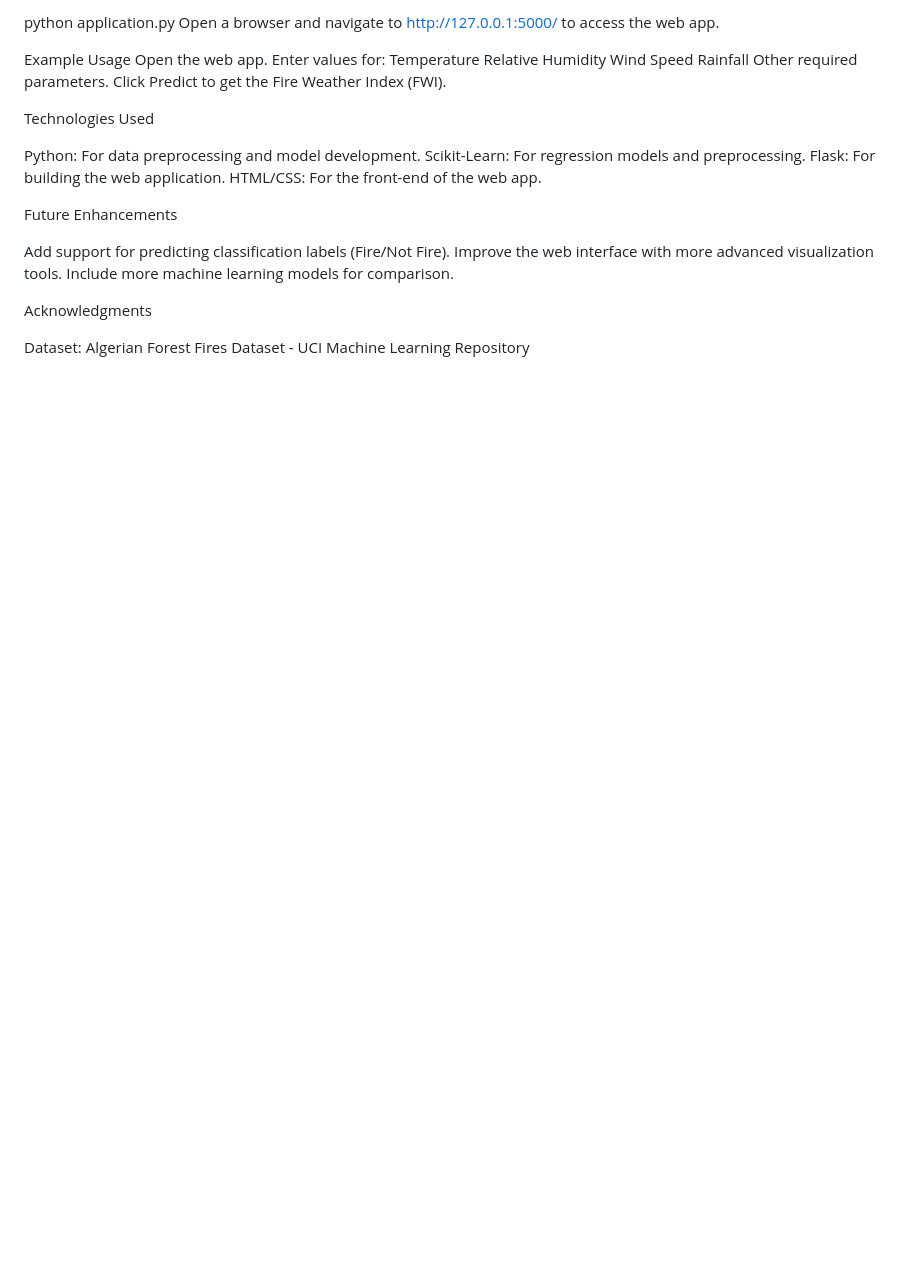
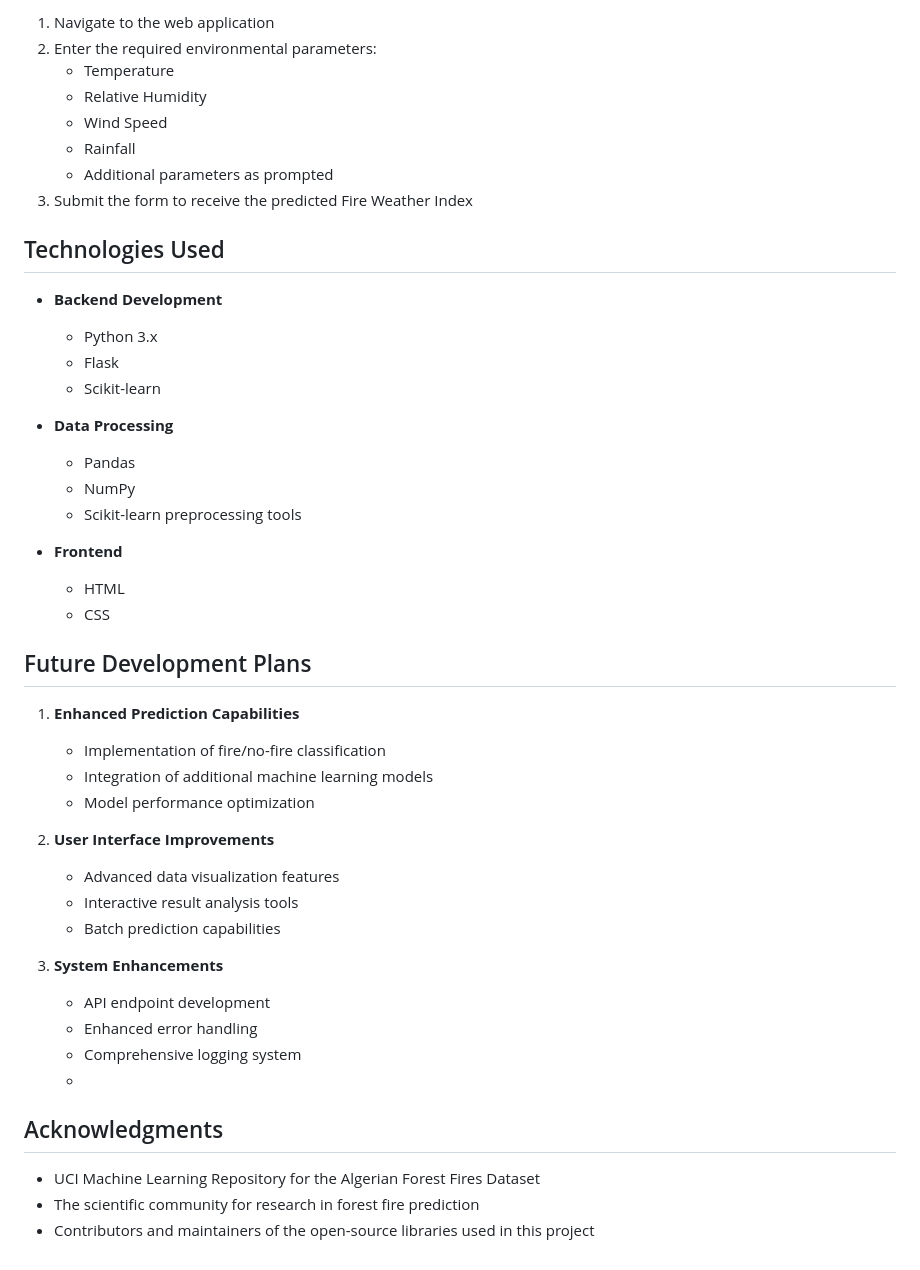
Before and after one commit to dennis0733/multi-projects-repo, a Markdown page: algerian_forest_fires/README.md, the part around one of its changes. GitHub-like rendering; blank space fills up the shorter version.

```diff
--- a/algerian_forest_fires/README.md
+++ b/algerian_forest_fires/README.md
@@ -95,30 +80,48 @@ pip install -r requirements.txt
 
-python application.py
-Open a browser and navigate to http://127.0.0.1:5000/ to access the web app.
+1. Navigate to the web application
+2. Enter the required environmental parameters:
+   - Temperature
+   - Relative Humidity
+   - Wind Speed
+   - Rainfall
+   - Additional parameters as prompted
+3. Submit the form to receive the predicted Fire Weather Index
 
-Example Usage
-Open the web app.
-Enter values for:
-Temperature
-Relative Humidity
-Wind Speed
-Rainfall
-Other required parameters.
-Click Predict to get the Fire Weather Index (FWI).
+## Technologies Used
 
-Technologies Used
+- **Backend Development**
+  - Python 3.x
+  - Flask
+  - Scikit-learn
 
-Python: For data preprocessing and model development.
-Scikit-Learn: For regression models and preprocessing.
-Flask: For building the web application.
-HTML/CSS: For the front-end of the web app.
+- **Data Processing**
+  - Pandas
+  - NumPy
+  - Scikit-learn preprocessing tools
 
-Future Enhancements
+- **Frontend**
+  - HTML
+  - CSS
 
-Add support for predicting classification labels (Fire/Not Fire).
-Improve the web interface with more advanced visualization tools.
-Include more machine learning models for comparison.
+## Future Development Plans
 
-Acknowledgments
+1. **Enhanced Prediction Capabilities**
+   - Implementation of fire/no-fire classification
+   - Integration of additional machine learning models
+   - Model performance optimization
 
-Dataset: Algerian Forest Fires Dataset - UCI Machine Learning Repository
+2. **User Interface Improvements**
+   - Advanced data visualization features
+   - Interactive result analysis tools
+   - Batch prediction capabilities
+
+3. **System Enhancements**
+   - API endpoint development
+   - Enhanced error handling
+   - Comprehensive logging system
+   -
+## Acknowledgments
+
+- UCI Machine Learning Repository for the Algerian Forest Fires Dataset
+- The scientific community for research in forest fire prediction
+- Contributors and maintainers of the open-source libraries used in this project
```
Also changed, not shown: other parts of algerian_forest_fires/README.md (+63 -78 lines).
